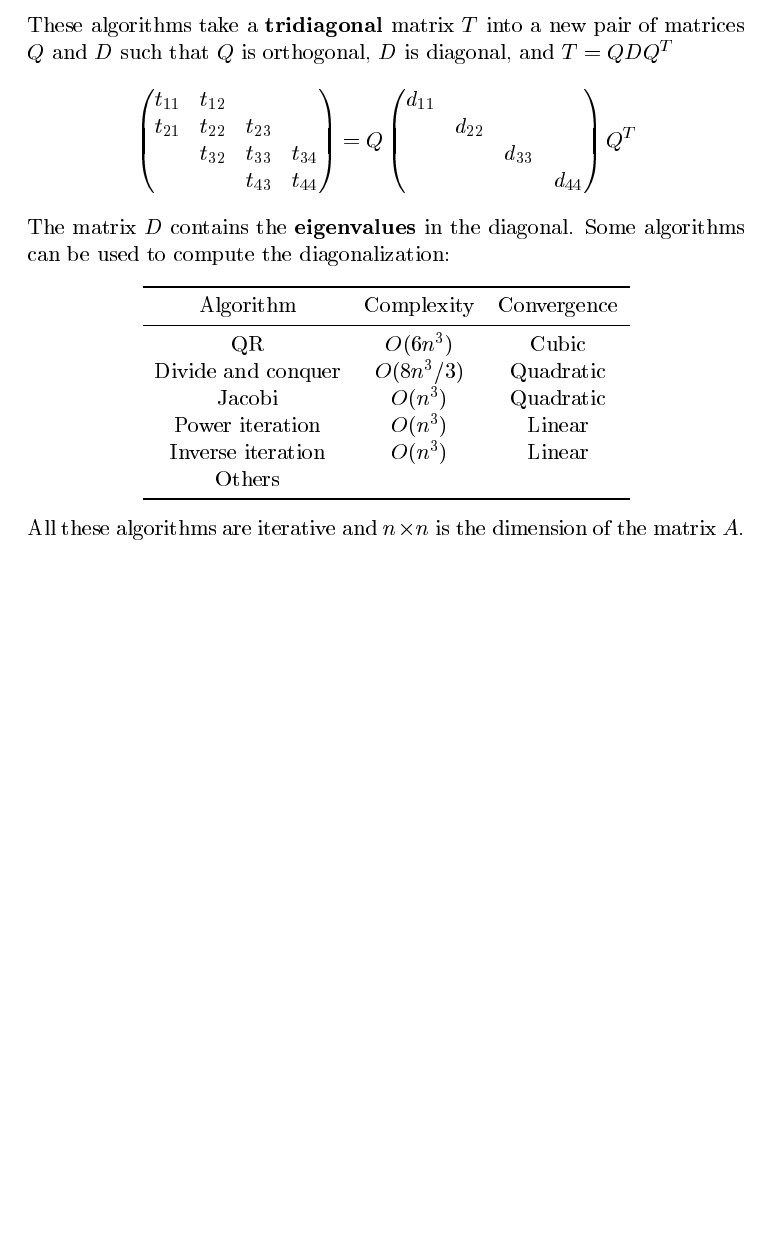
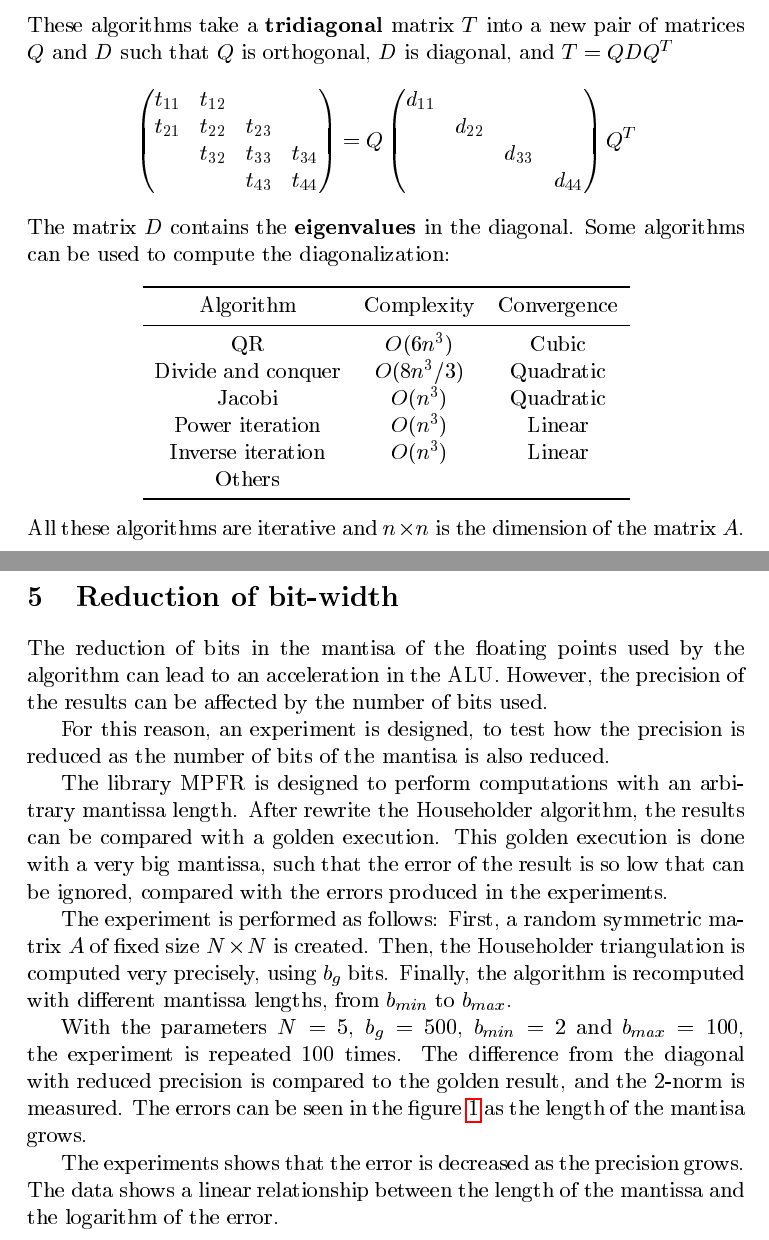
Before and after one commit to rodarima/apca, a LaTeX document (doc/readme.tex): part of page 3 of 3 before the commit and two parts of pages 3 and 4 of 5 after it, the two joined at a grey line, cut so that both start at the same text, the shorter picture padded with empty space. The pictures show the PDF file doc/readme.pdf that the author committed with the source.

Commit message:
Add results to the report

```diff
--- a/doc/readme.tex
+++ b/doc/readme.tex
@@ -216,3 +218,31 @@ algorithms can be used to compute the diagonalization:
 All these algorithms are iterative and $n \times n$ is the dimension of the
 matrix~$A$.
 
+\section{Reduction of bit-width}
+
+The reduction of bits in the mantisa of the floating points used by the
+algorithm can lead to an acceleration in the ALU. However, the precision of the
+results can be affected by the number of bits used.
+
+For this reason, an experiment is designed, to test how the precision is reduced
+as the number of bits of the mantisa is also reduced.
+
+The library MPFR is designed to perform computations with an arbitrary mantissa
+length. After rewrite the Householder algorithm, the results can be compared
+with a golden execution. This golden execution is done with a very big mantissa,
+such that the error of the result is so low that can be ignored, compared with
+the errors produced in the experiments.
+
+The experiment is performed as follows: First, a random symmetric matrix $A$ of
+fixed size $N\times N$ is created. Then, the Householder triangulation is
+computed very precisely, using $b_g$ bits. Finally, the algorithm is recomputed
+with different mantissa lengths, from $b_{min}$ to $b_{max}$.
+
+With the parameters $N = 5$, $b_g=500$, $b_{min} = 2$ and $b_{max}=100$, the
+experiment is repeated 100 times. The difference from the diagonal with reduced
+precision is compared to the golden result, and the 2-norm is measured. The
+errors can be seen in the figure~\ref{fig:errhh} as the length of the mantisa
+grows.
+
+\begin{figure}[h]
+	\begin{tikzpicture}
@@ -219,2 +265,12 @@ matrix~$A$.
+	\label{fig:errhh}
+\end{figure}
+
+The experiments shows that the error is decreased as the precision grows. The
+data shows a linear relationship between the length of the mantissa and the
+logarithm of the error.
+
+
+
+
 
 \end{document}
```
Also changed, not shown: doc/readme.pdf, doc/readme.tex (18 more changed lines).
